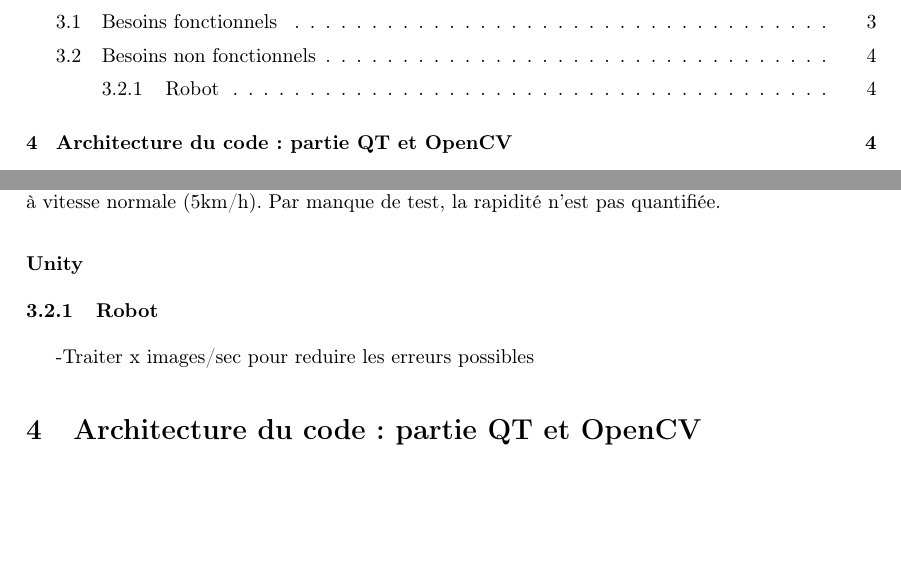
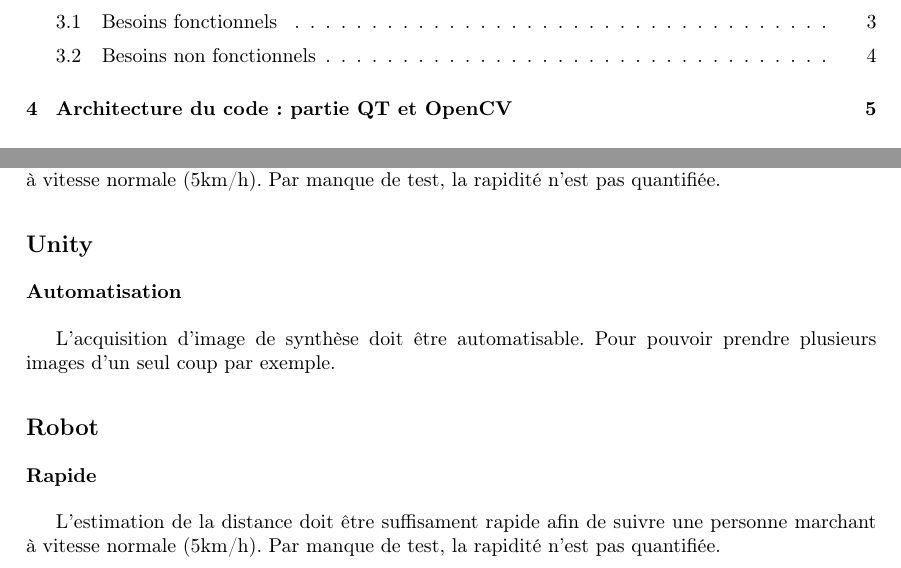
Before and after one commit to kfontain/3D_Vision, a LaTeX document (latex/rapport.tex): two parts of pages 2 and 4 of 7, joined at a grey line, cut so that both start at the same text, the shorter picture padded with empty space. Compiled offline with pdfLaTeX.

Commit message:
fini cdc

```diff
--- a/latex/rapport.tex
+++ b/latex/rapport.tex
@@ -166,12 +166,19 @@ réelles, sous des conditions variables de luminosité, ombres ou mouvements.
 L'estimation de la distance doit être suffisament rapide afin de suivre une personne
 marchant à vitesse normale (5km/h). Par manque de test, la rapidité n'est pas quantifiée.
 
-\subsubsection*{Unity}
+\subsection*{Unity}
 
+\subsubsection*{Automatisation}
 
-\subsubsection{Robot}
--Traiter x images/sec pour reduire les erreurs possibles
+L'acquisition d'image de synthèse doit être automatisable. Pour pouvoir prendre
+plusieurs images d'un seul coup par exemple.
 
+\subsection*{Robot}
+
+\subsubsection*{Rapide}
+
+L'estimation de la distance doit être suffisament rapide afin de suivre une personne
+marchant à vitesse normale (5km/h). Par manque de test, la rapidité n'est pas quantifiée.
 
 %-------------------------------------------------------------------------------
 % Architecture du code QT CV
```
Also changed, not shown: latex/rapport.pdf.
